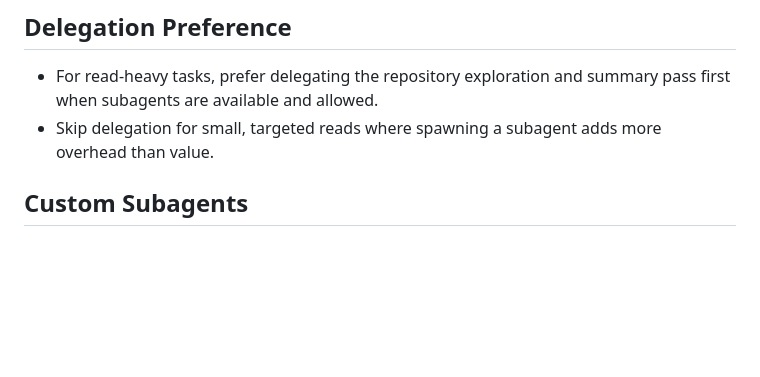
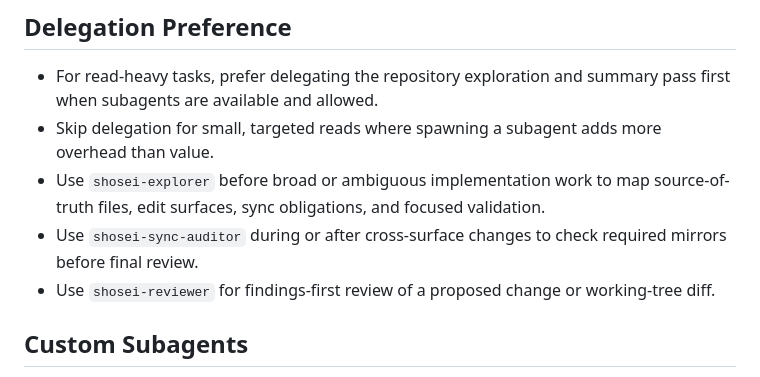
Before and after one commit to koizumikento/shosei, a Markdown page: AGENTS.md, the part around the change. Rendered like a GitHub page; blank space fills up the shorter version.

Commit message:
Document subagent usage in AGENTS

```diff
--- a/AGENTS.md
+++ b/AGENTS.md
@@ -57,6 +57,9 @@ If a surface cannot be justified, do not change it.
 
 - For read-heavy tasks, prefer delegating the repository exploration and summary pass first when subagents are available and allowed.
 - Skip delegation for small, targeted reads where spawning a subagent adds more overhead than value.
+- Use `shosei-explorer` before broad or ambiguous implementation work to map source-of-truth files, edit surfaces, sync obligations, and focused validation.
+- Use `shosei-sync-auditor` during or after cross-surface changes to check required mirrors before final review.
+- Use `shosei-reviewer` for findings-first review of a proposed change or working-tree diff.
 
 ## Custom Subagents
 
```
